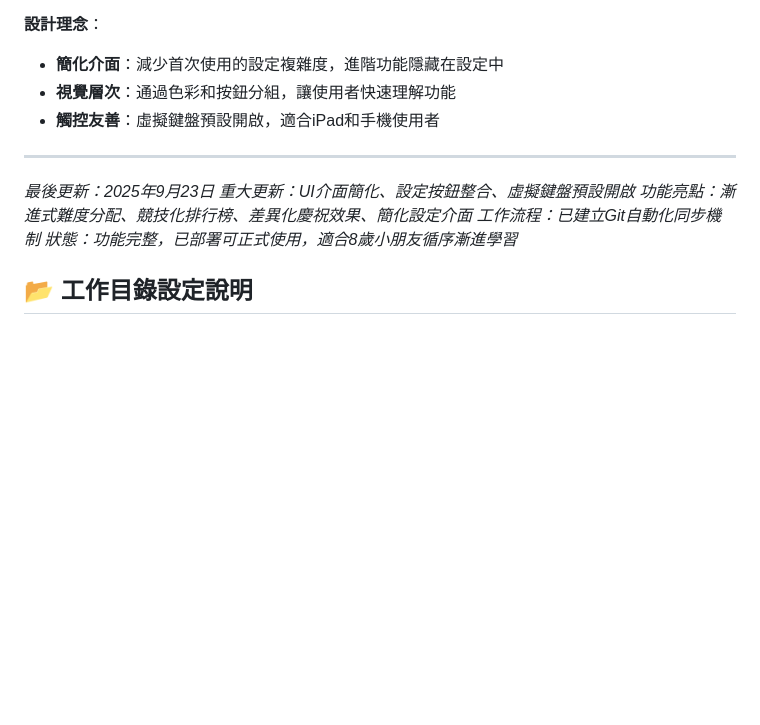
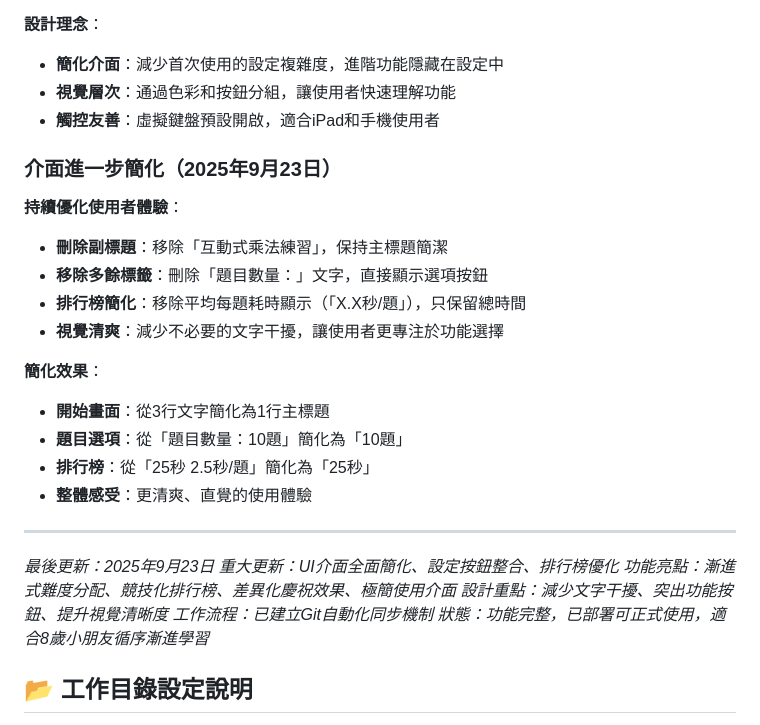
Before and after one commit to huansbox/99timestable, a Markdown page: CLAUDE.md, the part around the change. Rendered like a GitHub page; blank space fills up the shorter version.

Commit message:
更新專案文檔：記錄UI全面簡化優化
## 文檔更新內容
- 更新CLAUDE.md新增「介面進一步簡化」章節
- 記錄開始畫面簡化（移除副標題和多餘標籤）
- 記錄排行榜優化（移除平均每題耗時顯示）
- 更新README.md版本歷史v2.6.0描述

## 優化成果記錄
- 開始畫面：從3行文字簡化為1行主標題
- 題目選項：從「題目數量：10題」簡化為「10題」
- 排行榜：從「25秒 2.5秒/題」簡化為「25秒」
- 整體效果：更清爽、直覺的使用體驗

🤖 Generated with [Claude Code](https://claude.ai/code)

Co-Authored-By: Claude <noreply@anthropic.com>

```diff
--- a/CLAUDE.md
+++ b/CLAUDE.md
@@ -613,10 +613,24 @@ if (!this.isProcessingAnswer && answerInput.value === currentValue) {
 - **視覺層次**：通過色彩和按鈕分組，讓使用者快速理解功能
 - **觸控友善**：虛擬鍵盤預設開啟，適合iPad和手機使用者
 
+### 介面進一步簡化（2025年9月23日）
+**持續優化使用者體驗**：
+- **刪除副標題**：移除「互動式乘法練習」，保持主標題簡潔
+- **移除多餘標籤**：刪除「題目數量：」文字，直接顯示選項按鈕
+- **排行榜簡化**：移除平均每題耗時顯示（「X.X秒/題」），只保留總時間
+- **視覺清爽**：減少不必要的文字干擾，讓使用者更專注於功能選擇
+
+**簡化效果**：
+- **開始畫面**：從3行文字簡化為1行主標題
+- **題目選項**：從「題目數量：10題」簡化為「10題」
+- **排行榜**：從「25秒 2.5秒/題」簡化為「25秒」
+- **整體感受**：更清爽、直覺的使用體驗
+
 ---
 *最後更新：2025年9月23日*
-*重大更新：UI介面簡化、設定按鈕整合、虛擬鍵盤預設開啟*
-*功能亮點：漸進式難度分配、競技化排行榜、差異化慶祝效果、簡化設定介面*
+*重大更新：UI介面全面簡化、設定按鈕整合、排行榜優化*
+*功能亮點：漸進式難度分配、競技化排行榜、差異化慶祝效果、極簡使用介面*
+*設計重點：減少文字干擾、突出功能按鈕、提升視覺清晰度*
 *工作流程：已建立Git自動化同步機制*
 *狀態：功能完整，已部署可正式使用，適合8歲小朋友循序漸進學習*
 
```
Also changed, not shown: README.md (+1 -1 lines).
